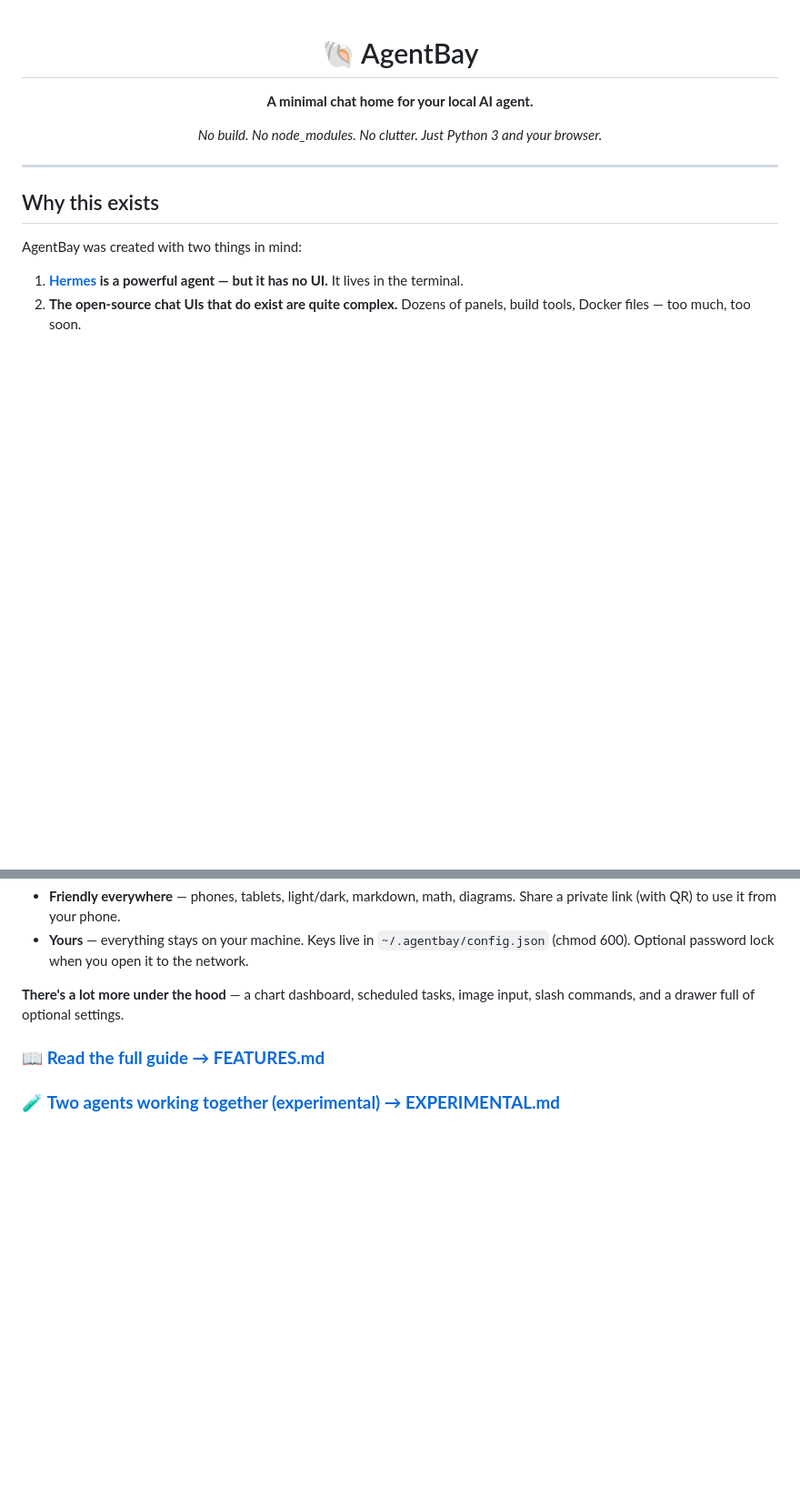
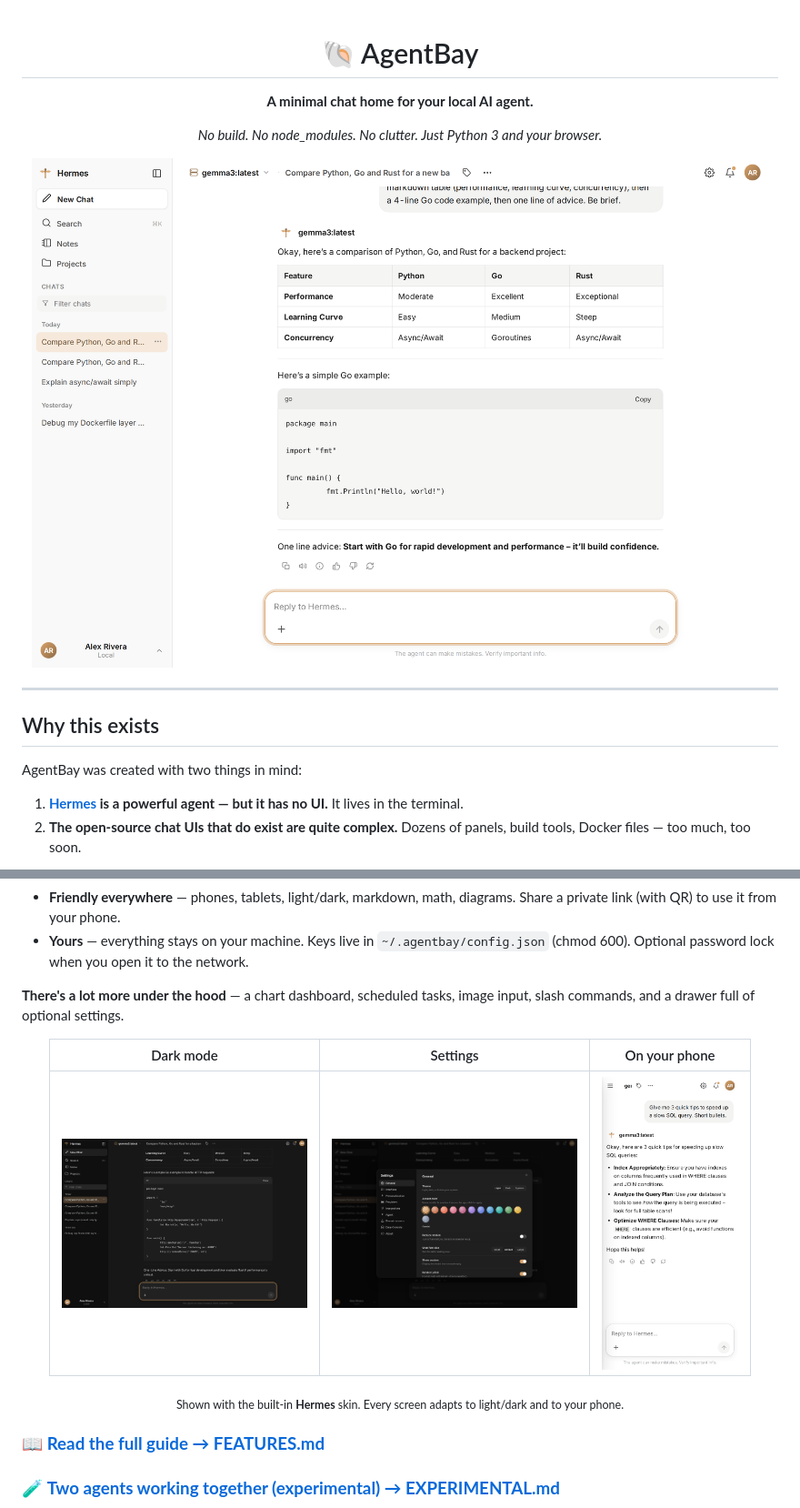
Before and after one commit to NullNaveen/agentbay, a Markdown page: README.md, 2 parts joined by grey strips. Shown: that part at 91% size. Rendered like a GitHub page; pictures changed too: docs/dark.png (added), docs/hero.png (added), docs/mobile.png (added); blank space fills up the shorter version.

Commit message:
Add screenshots to the readme

```diff
--- a/README.md
+++ b/README.md
@@ -5,6 +5,8 @@
 **A minimal chat home for your local AI agent.**
 
 *No build. No node_modules. No clutter. Just Python 3 and your browser.*
+
+<img src="docs/hero.png" alt="AgentBay chatting with a local model — rendered tables, syntax-highlighted code, one-click copy" width="860"/>
 
 </div>
 
@@ -53,6 +55,16 @@ It opens at `http://127.0.0.1:8700` (or the next free port). No Python? The inst
 
 **There's a lot more under the hood** — a chart dashboard, scheduled tasks, image input, slash commands, and a drawer full of optional settings.
 
+<div align="center">
+
+| Dark mode | Settings | On your phone |
+|:---:|:---:|:---:|
+| <img src="docs/dark.png" alt="Dark mode" width="270"/> | <img src="docs/settings.png" alt="Settings — themes, providers, agent" width="270"/> | <img src="docs/mobile.png" alt="Responsive on mobile" width="150"/> |
+
+<sub>Shown with the built-in <b>Hermes</b> skin. Every screen adapts to light/dark and to your phone.</sub>
+
+</div>
+
 ### 📖 **[Read the full guide → FEATURES.md](FEATURES.md)**
 
 ### 🧪 **[Two agents working together (experimental) → EXPERIMENTAL.md](EXPERIMENTAL.md)**
```
